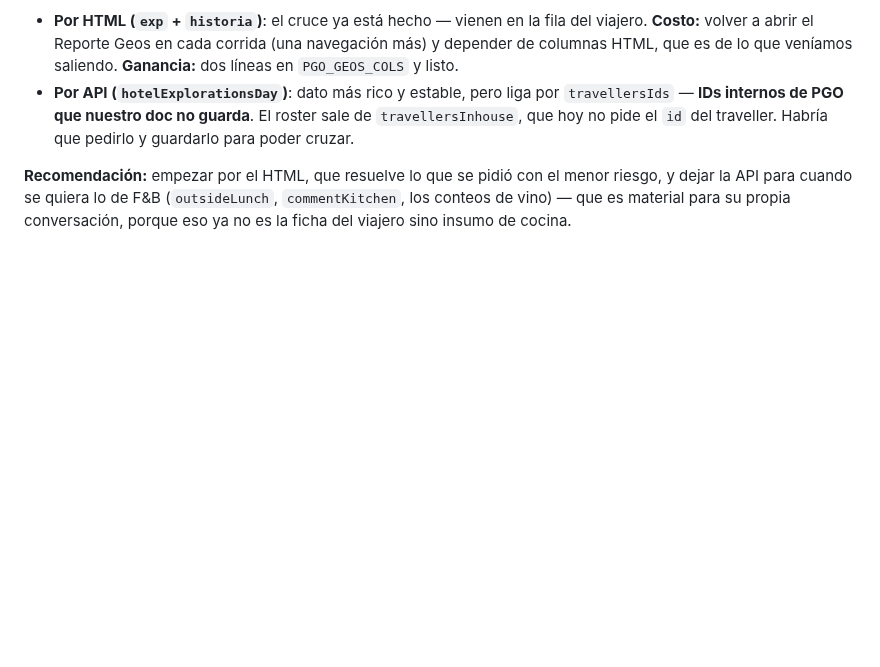
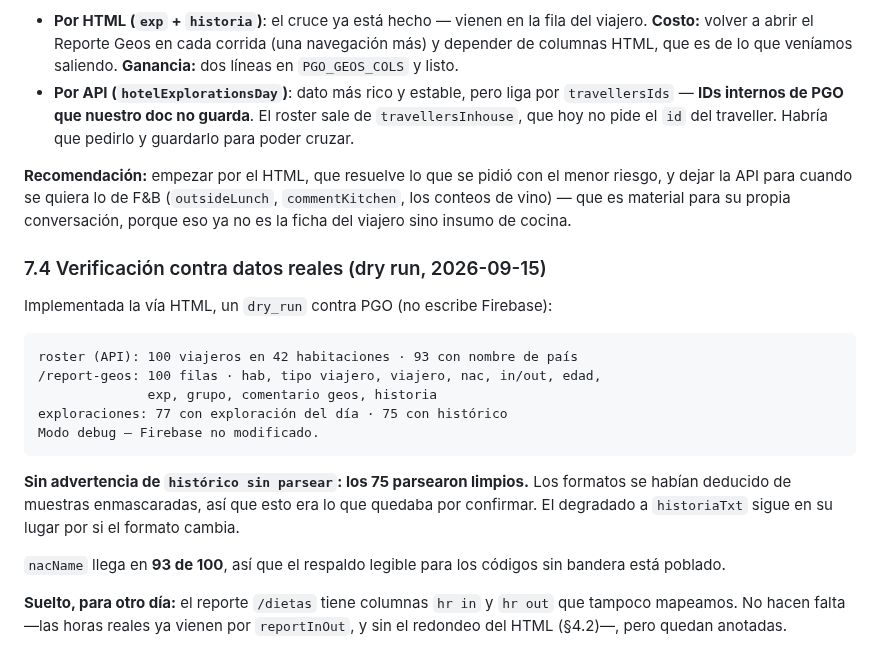
Before and after one commit to fcodmonjes-cpu/Explora-GastroCycles, a Markdown page: docs/informe-datos-pgo.md, the part around the change. Rendered like a GitHub page; blank space fills up the shorter version.

Commit message:
docs: el dry run confirma los parsers de exploraciones (75/75)
Los formatos de `exp` e `historia` se habían deducido de muestras
enmascaradas. Contra el texto real, los 75 históricos parsearon limpios:
ninguna fila cayó al degradado `historiaTxt`. nacName llega en 93 de 100.

Anotado de paso que /dietas trae `hr in` y `hr out` sin mapear — no hacen
falta porque reportInOut da las horas sin el redondeo del HTML.

Co-Authored-By: Claude Opus 5 <noreply@anthropic.com>
Claude-Session: https://claude.ai/code/session_01JiUqcDRT2wNTBuqdW2dKLV

````diff
--- a/docs/informe-datos-pgo.md
+++ b/docs/informe-datos-pgo.md
@@ -408,3 +408,27 @@ Las dos vías tienen el mismo obstáculo, y es la decisión que hay que tomar:
 menor riesgo, y dejar la API para cuando se quiera lo de F&B (`outsideLunch`,
 `commentKitchen`, los conteos de vino) — que es material para su propia
 conversación, porque eso ya no es la ficha del viajero sino insumo de cocina.
+
+### 7.4 Verificación contra datos reales (dry run, 2026-09-15)
+
+Implementada la vía HTML, un `dry_run` contra PGO (no escribe Firebase):
+
+```
+roster (API): 100 viajeros en 42 habitaciones · 93 con nombre de país
+/report-geos: 100 filas · hab, tipo viajero, viajero, nac, in/out, edad,
+              exp, grupo, comentario geos, historia
+exploraciones: 77 con exploración del día · 75 con histórico
+Modo debug — Firebase no modificado.
+```
+
+**Sin advertencia de `histórico sin parsear`: los 75 parsearon limpios.** Los
+formatos se habían deducido de muestras enmascaradas, así que esto era lo que
+quedaba por confirmar. El degradado a `historiaTxt` sigue en su lugar por si el
+formato cambia.
+
+`nacName` llega en **93 de 100**, así que el respaldo legible para los códigos
+sin bandera está poblado.
+
+**Suelto, para otro día:** el reporte `/dietas` tiene columnas `hr in` y
+`hr out` que tampoco mapeamos. No hacen falta —las horas reales ya vienen por
+`reportInOut`, y sin el redondeo del HTML (§4.2)—, pero quedan anotadas.
````
